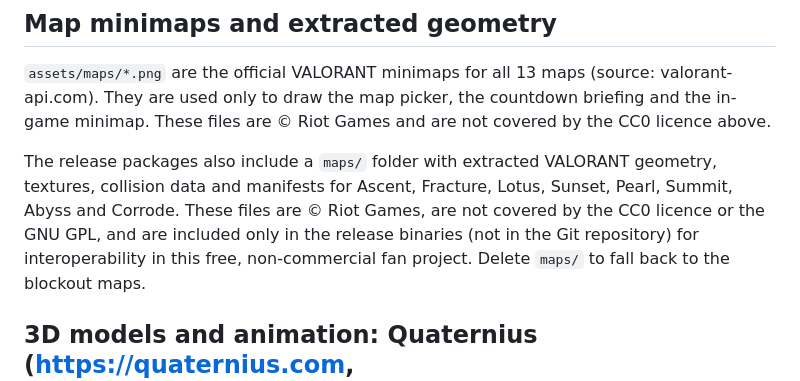
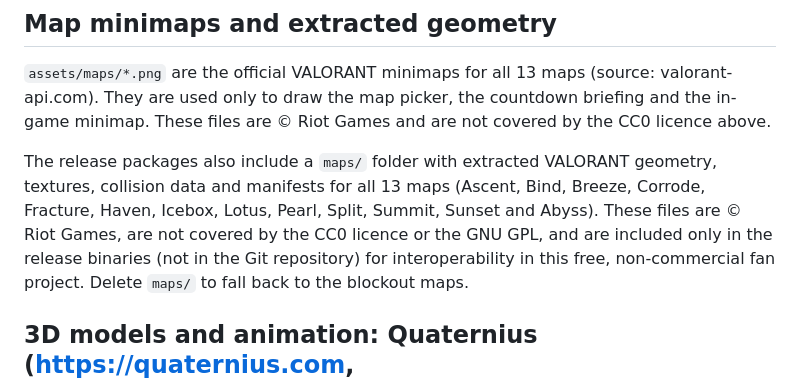
Before and after one commit to Pyromesis/CA-VAL-AIM, a Markdown page: ValTrainerGodot/CREDITS.md, the part around the change. Drawn GitHub-style.

```diff
--- a/ValTrainerGodot/CREDITS.md
+++ b/ValTrainerGodot/CREDITS.md
@@ -15,7 +15,7 @@ ValTrainer contributors, licensed under the GNU GPL version 3 or later. The orig
 ## Map minimaps and extracted geometry
 `assets/maps/*.png` are the official VALORANT minimaps for all 13 maps (source: valorant-api.com). They are used only to draw the map picker, the countdown briefing and the in-game minimap. These files are © Riot Games and are not covered by the CC0 licence above.
 
-The release packages also include a `maps/` folder with extracted VALORANT geometry, textures, collision data and manifests for Ascent, Fracture, Lotus, Sunset, Pearl, Summit, Abyss and Corrode. These files are © Riot Games, are not covered by the CC0 licence or the GNU GPL, and are included only in the release binaries (not in the Git repository) for interoperability in this free, non-commercial fan project. Delete `maps/` to fall back to the blockout maps.
+The release packages also include a `maps/` folder with extracted VALORANT geometry, textures, collision data and manifests for all 13 maps (Ascent, Bind, Breeze, Corrode, Fracture, Haven, Icebox, Lotus, Pearl, Split, Summit, Sunset and Abyss). These files are © Riot Games, are not covered by the CC0 licence or the GNU GPL, and are included only in the release binaries (not in the Git repository) for interoperability in this free, non-commercial fan project. Delete `maps/` to fall back to the blockout maps.
 
 ## 3D models and animation: Quaternius (<https://quaternius.com>, <https://www.patreon.com/quaternius>)
 - **Universal Base Characters** (Standard): base bodies, heads, eyes, eyebrows, hair. <https://quaternius.itch.io/universal-base-characters>
```
Also changed, not shown: README.md (+1 -1 lines).
